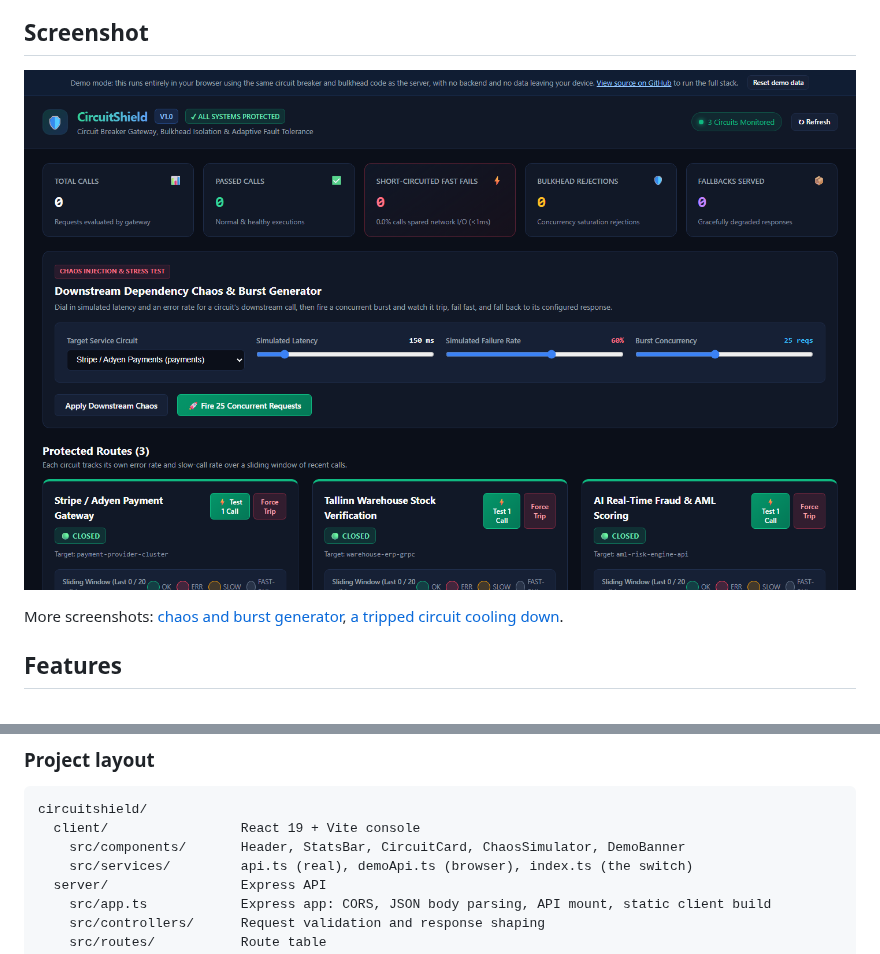
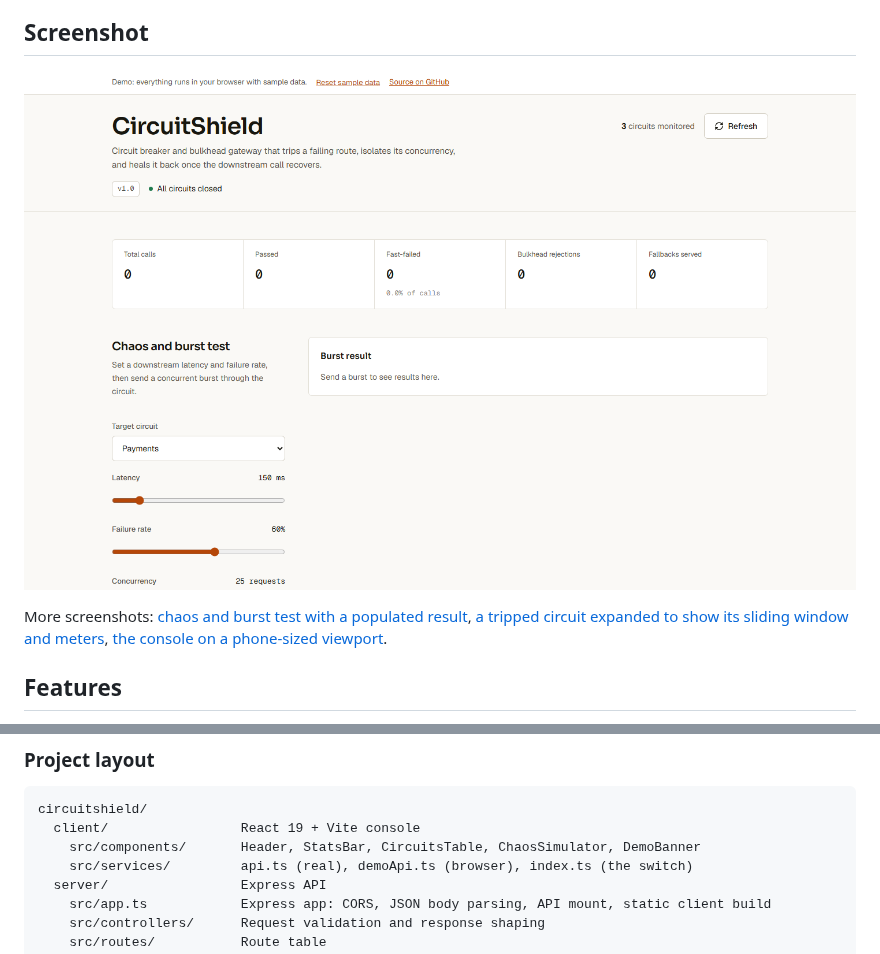
Before and after one commit to Taan1el/circuitshield, a Markdown page: README.md, 2 parts joined by grey strips. Rendered like a GitHub page; pictures changed too: docs/screenshots/01-dashboard.png.

Commit message:
Update README and changelog for the redesign, refresh screenshots

````diff
--- a/README.md
+++ b/README.md
@@ -21,5 +21,5 @@ runs against simulated in-process calls instead of a real API, so it works with
 
-More screenshots: [chaos and burst generator](docs/screenshots/02-chaos-simulator.png), [a tripped circuit cooling down](docs/screenshots/03-circuit-tripped.png).
+More screenshots: [chaos and burst test with a populated result](docs/screenshots/02-chaos-simulator.png), [a tripped circuit expanded to show its sliding window and meters](docs/screenshots/03-circuit-tripped.png), [the console on a phone-sized viewport](docs/screenshots/04-mobile.png).
 
 ## Features
 
@@ -130,7 +130,7 @@ graph TD
 ```
 circuitshield/
   client/                 React 19 + Vite console
-    src/components/       Header, StatsBar, CircuitCard, ChaosSimulator, DemoBanner
+    src/components/       Header, StatsBar, CircuitsTable, ChaosSimulator, DemoBanner
     src/services/         api.ts (real), demoApi.ts (browser), index.ts (the switch)
   server/                 Express API
     src/app.ts            Express app: CORS, JSON body parsing, API mount, static client build
````
Also changed, not shown: other parts of README.md (+1 -1 lines), CHANGELOG.md (+14 -0 lines), docs/screenshots/02-chaos-simulator.png, docs/screenshots/03-circuit-tripped.png, docs/screenshots/04-mobile.png (added).
